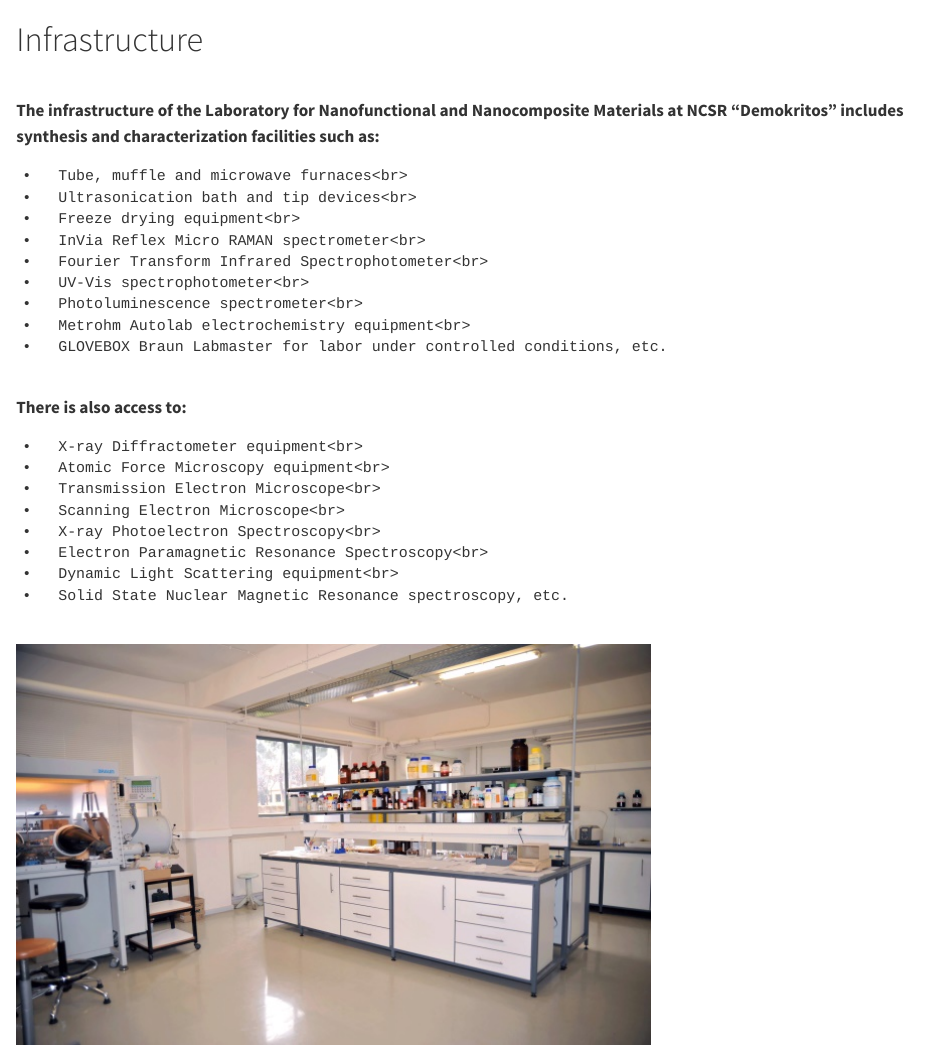
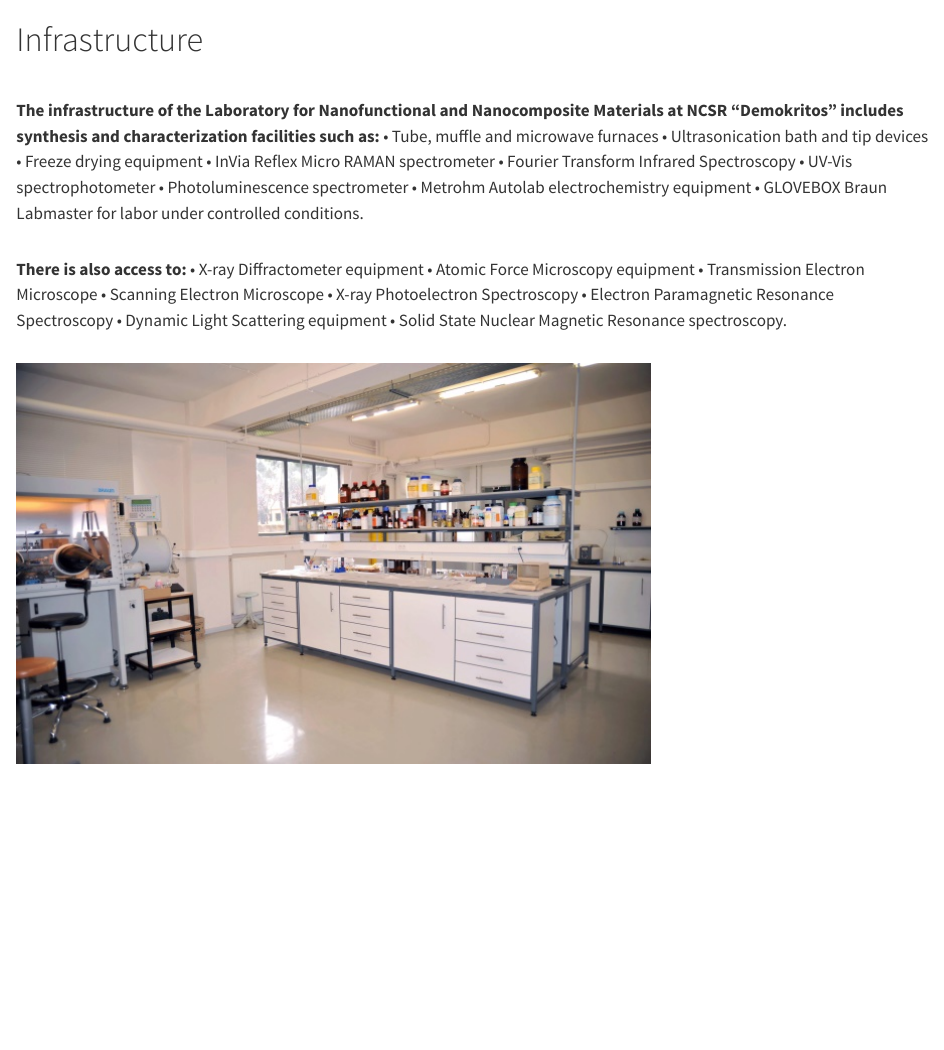
Before and after one commit to ntodorova-inn-demokritos-gr/BioSUPERCAP, a Quarto document (infrastructure.qmd): the page in a window 1100 px wide, from its top. Rendered offline with R 4.5, knitr and Pandoc in place of Quarto, with nearby package versions.

Commit message:
Refactor infrastructure.qmd for better readability
Removed HTML line breaks and improved formatting for clarity.

```diff
--- a/infrastructure.qmd
+++ b/infrastructure.qmd
@@ -2,31 +2,30 @@
 
 <div style="margin-bottom: 4rem;"></div>
 
-**The infrastructure of the Laboratory for Nanofunctional and Nanocomposite Materials
-at NCSR “Demokritos” includes synthesis and characterization facilities such as:**
+**The infrastructure of the Laboratory for Nanofunctional and Nanocomposite Materials at NCSR “Demokritos” includes synthesis and characterization facilities such as:**
+  •	Tube, muffle and microwave furnaces
+  •	Ultrasonication bath and tip devices
+  •	Freeze drying equipment
+  •	InVia Reflex Micro RAMAN spectrometer
+  •	Fourier Transform Infrared Spectroscopy
+  •	UV-Vis spectrophotometer
+  •	Photoluminescence  spectrometer
+  •	Metrohm Autolab electrochemistry equipment
+  •	GLOVEBOX Braun Labmaster for labor under controlled conditions.
 
-    •	Tube, muffle and microwave furnaces<br>
-    •	Ultrasonication bath and tip devices<br>
-    •	Freeze drying equipment<br>
-    •	InVia Reflex Micro RAMAN spectrometer<br>
-    •	Fourier Transform Infrared Spectrophotometer<br>
-    •	UV-Vis spectrophotometer<br>
-    •	Photoluminescence spectrometer<br>
-    •	Metrohm Autolab electrochemistry equipment<br>
-    •	GLOVEBOX Braun Labmaster for labor under controlled conditions, etc.
 
 <div style="margin-bottom: 3rem;"></div>
 
 **There is also access to:**
+  •	X-ray Diffractometer equipment
+  •	Atomic Force Microscopy equipment
+  •	Transmission Electron Microscope
+  •	Scanning Electron Microscope
+  •	X-ray Photoelectron Spectroscopy
+  •	Electron Paramagnetic Resonance Spectroscopy
+  •	Dynamic Light Scattering equipment
+  •	Solid State Nuclear Magnetic Resonance spectroscopy.
 
-    •	X-ray Diffractometer equipment<br>
-    •	Atomic Force Microscopy equipment<br>
-    •	Transmission Electron Microscope<br>
-    •	Scanning Electron Microscope<br>
-    •	X-ray Photoelectron Spectroscopy<br>
-    •	Electron Paramagnetic Resonance Spectroscopy<br>
-    •	Dynamic Light Scattering equipment<br>
-    •	Solid State Nuclear Magnetic Resonance spectroscopy, etc.
 
 <div style="margin-bottom: 3rem;"></div>
 
```
